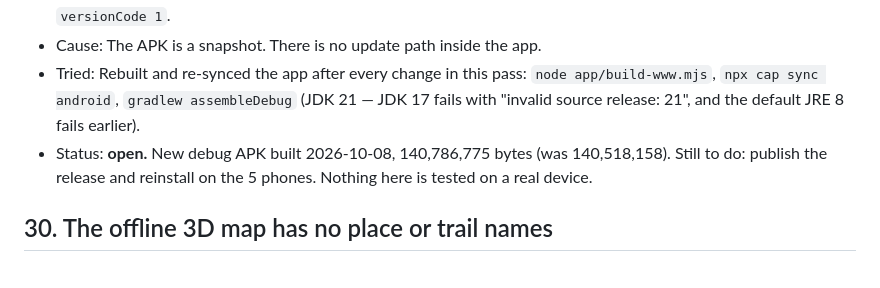
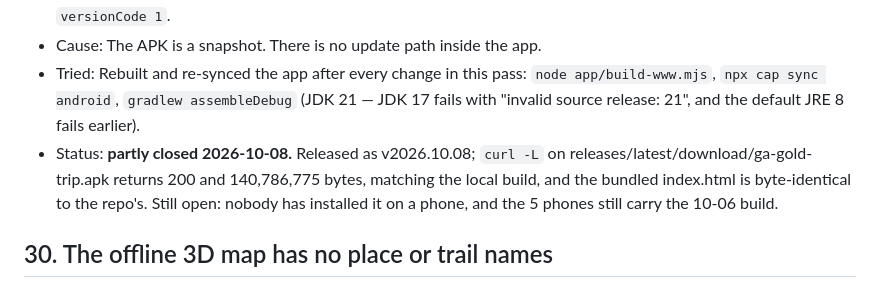
Before and after one commit to Hearnoevil343/guys-ga-trip, a Markdown page: ISSUES.md, the part around the change. Drawn GitHub-style.

Commit message:
Close out the release: ISSUES #29 is partly closed (released, not phone-tested)

```diff
--- a/ISSUES.md
+++ b/ISSUES.md
@@ -221,7 +221,7 @@ Link check: 203 unique URLs from index.html, RUNDOWN.html, RUNDOWN.md, BUY_LIST.
 - Evidence: `gh release view`: tag v2026.10.06, published 2026-10-06T13:35:09Z, asset ga-gold-trip.apk 140,518,158 bytes. Download link https://github.com/hearnoevil343/guys-ga-trip/releases/latest/download/ga-gold-trip.apk → 200. app/android/app/src/main/assets/public/index.html and RUNDOWN.html have the same md5 as the stale root files. The build output is app-debug.apk, and app/android/app/build.gradle:10 has `versionCode 1`.
 - Cause: The APK is a snapshot. There is no update path inside the app.
 - Tried: Rebuilt and re-synced the app after every change in this pass: `node app/build-www.mjs`, `npx cap sync android`, `gradlew assembleDebug` (JDK 21 — JDK 17 fails with "invalid source release: 21", and the default JRE 8 fails earlier).
-- Status: **open.** New debug APK built 2026-10-08, 140,786,775 bytes (was 140,518,158). Still to do: publish the release and reinstall on the 5 phones. Nothing here is tested on a real device.
+- Status: **partly closed 2026-10-08.** Released as v2026.10.08; `curl -L` on releases/latest/download/ga-gold-trip.apk returns 200 and 140,786,775 bytes, matching the local build, and the bundled index.html is byte-identical to the repo's. Still open: nobody has installed it on a phone, and the 5 phones still carry the 10-06 build.
 
 ## 30. The offline 3D map has no place or trail names
 - Symptom: In the backcountry the 3D map shows lines and numbered pins but no labels. You have to tap each one to learn what it is.
```
